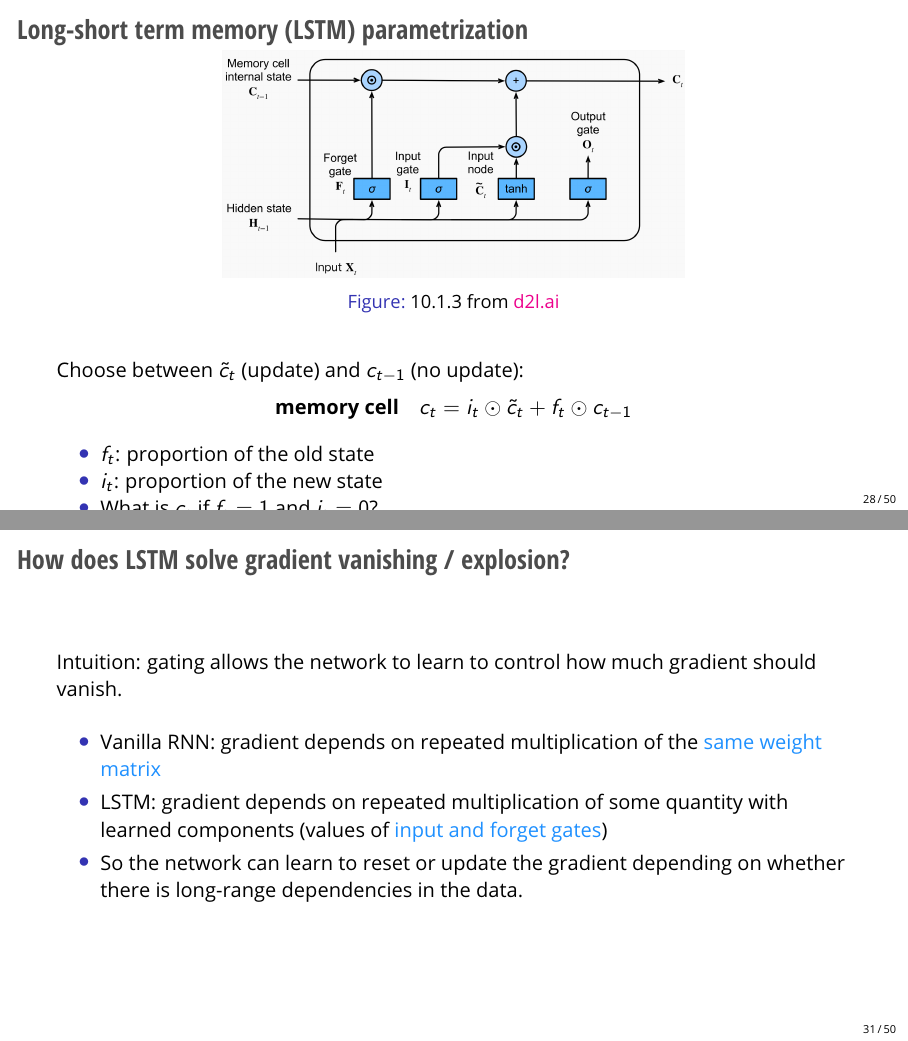
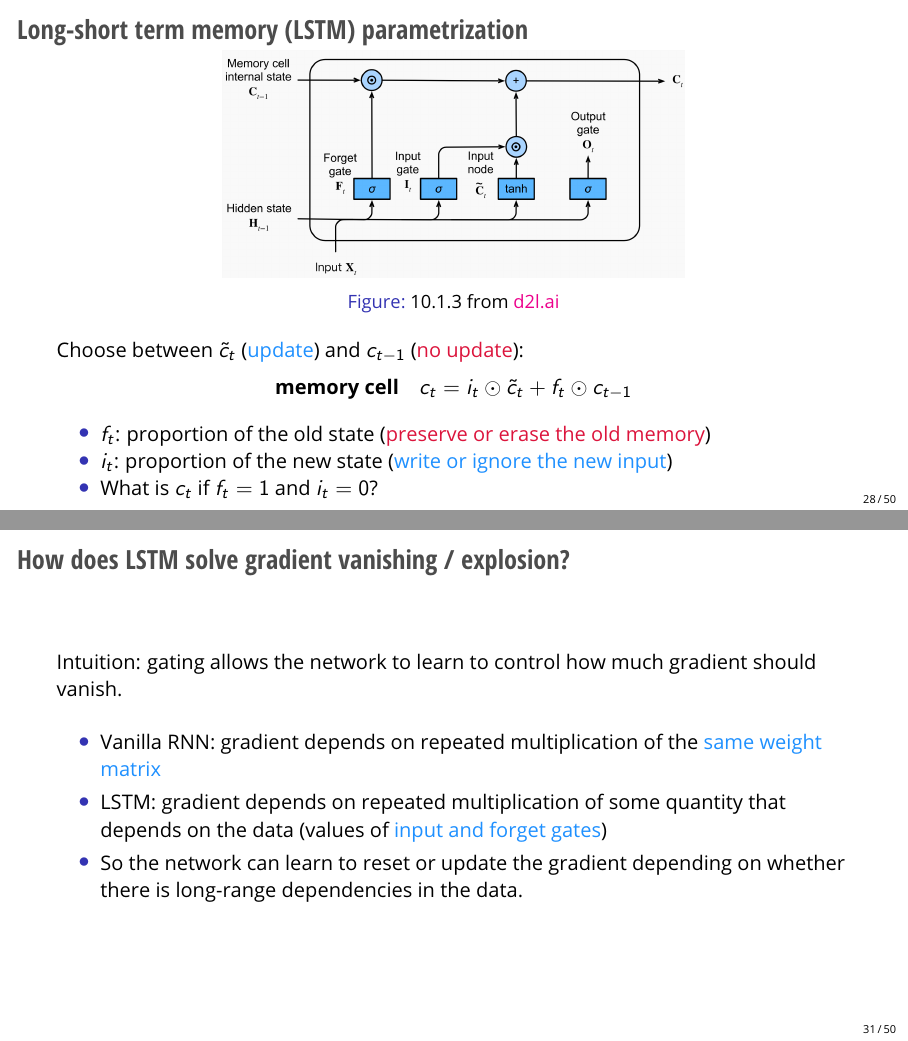
Before and after one commit to nyu-cs2590/course-material, LaTeX slides (spring2023/lecture/lec03/main.tex): pages 56 and 59 of 102, joined at a grey line. Compiled offline with pdfLaTeX.

Commit message:
small fix

```diff
--- a/spring2023/lecture/lec03/main.tex
+++ b/spring2023/lecture/lec03/main.tex
@@ -726,8 +732,9 @@ $$
         \includegraphics[height=4cm]{figures/lstm-2}
         \caption{10.1.3 from \href{https://d2l.ai/chapter_recurrent-modern/lstm.html}{d2l.ai}}
     \end{figure}
+    \vspace{-1em}
 
-    Choose between $\tilde{c}_t$ (update) and $c_{t-1}$ (no update):
+    Choose between $\tilde{c}_t$ (\blue{update}) and $c_{t-1}$ (\red{no update}):
     $$
     \textbf{memory cell} \quad
     c_t = i_t \odot \tilde{c}_t + f_t \odot c_{t-1}
@@ -735,8 +742,8 @@ $$
 
     \vspace{-1ex}
     \begin{itemize}
-        \item $f_t$: proportion of the old state
-        \item $i_t$: proportion of the new state
+        \item $f_t$: proportion of the old state (\red{preserve or erase the old memory})
+        \item $i_t$: proportion of the new state (\blue{write or ignore the new input})
         \item What is $c_t$ if $f_t=1$ and $i_t=0$?
     \end{itemize}
 \end{frame}
@@ -774,7 +781,7 @@ $$
     Intuition: gating allows the network to learn to control how much gradient should vanish.
     \begin{itemize}
         \item Vanilla RNN: gradient depends on repeated multiplication of the \blue{same weight matrix}
-        \item LSTM: gradient depends on repeated multiplication of some quantity with learned components (values of \blue{input and forget gates})
+        \item LSTM: gradient depends on repeated multiplication of some quantity that depends on the data (values of \blue{input and forget gates})
         \item So the network can learn to reset or update the gradient depending on whether there is long-range dependencies in the data.
     \end{itemize}
     \pdfnote{
```
Also changed, not shown: spring2023/lecture/lec03/main.pdf, spring2023/lecture/lec03/main.tex (14 more changed lines).
